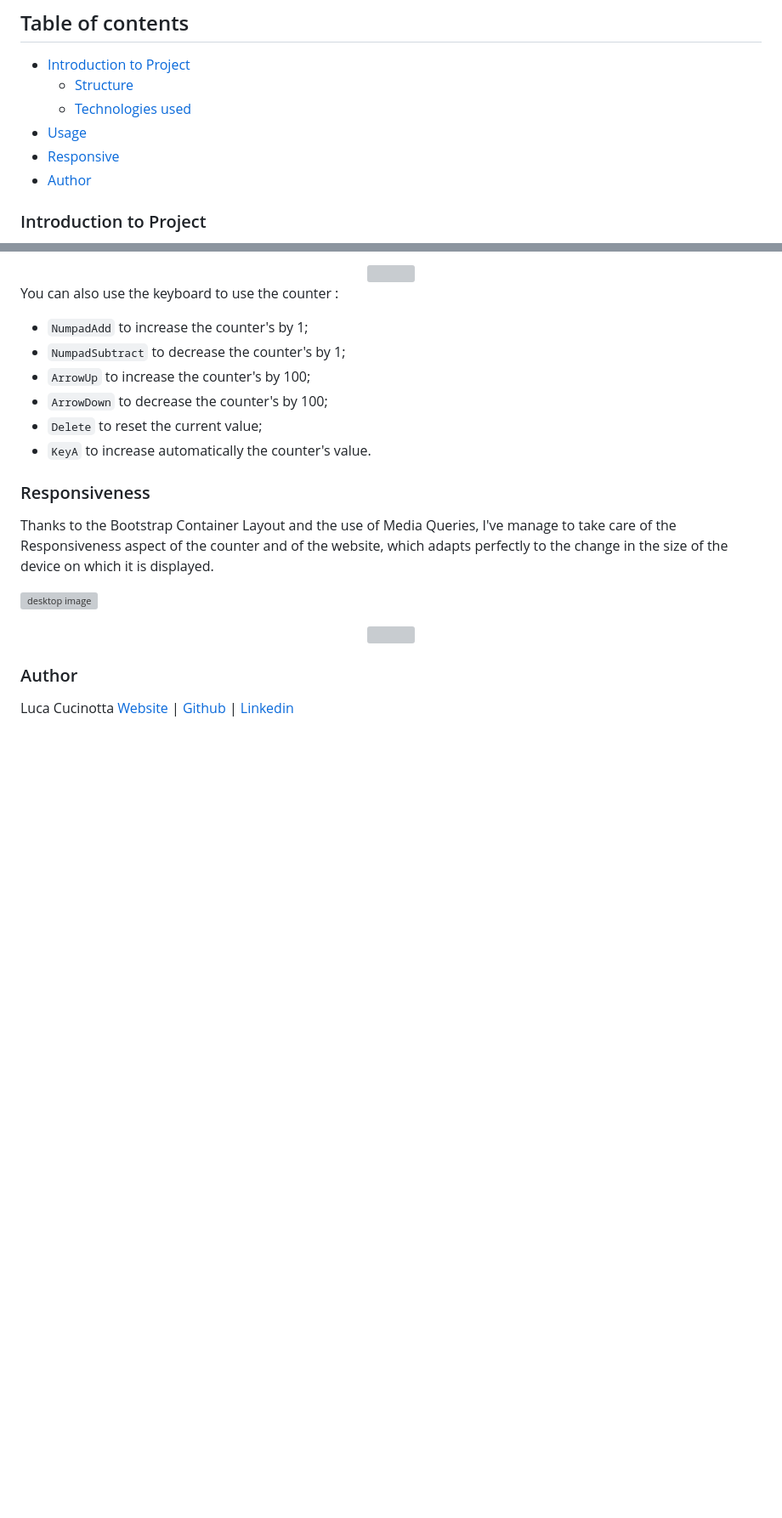
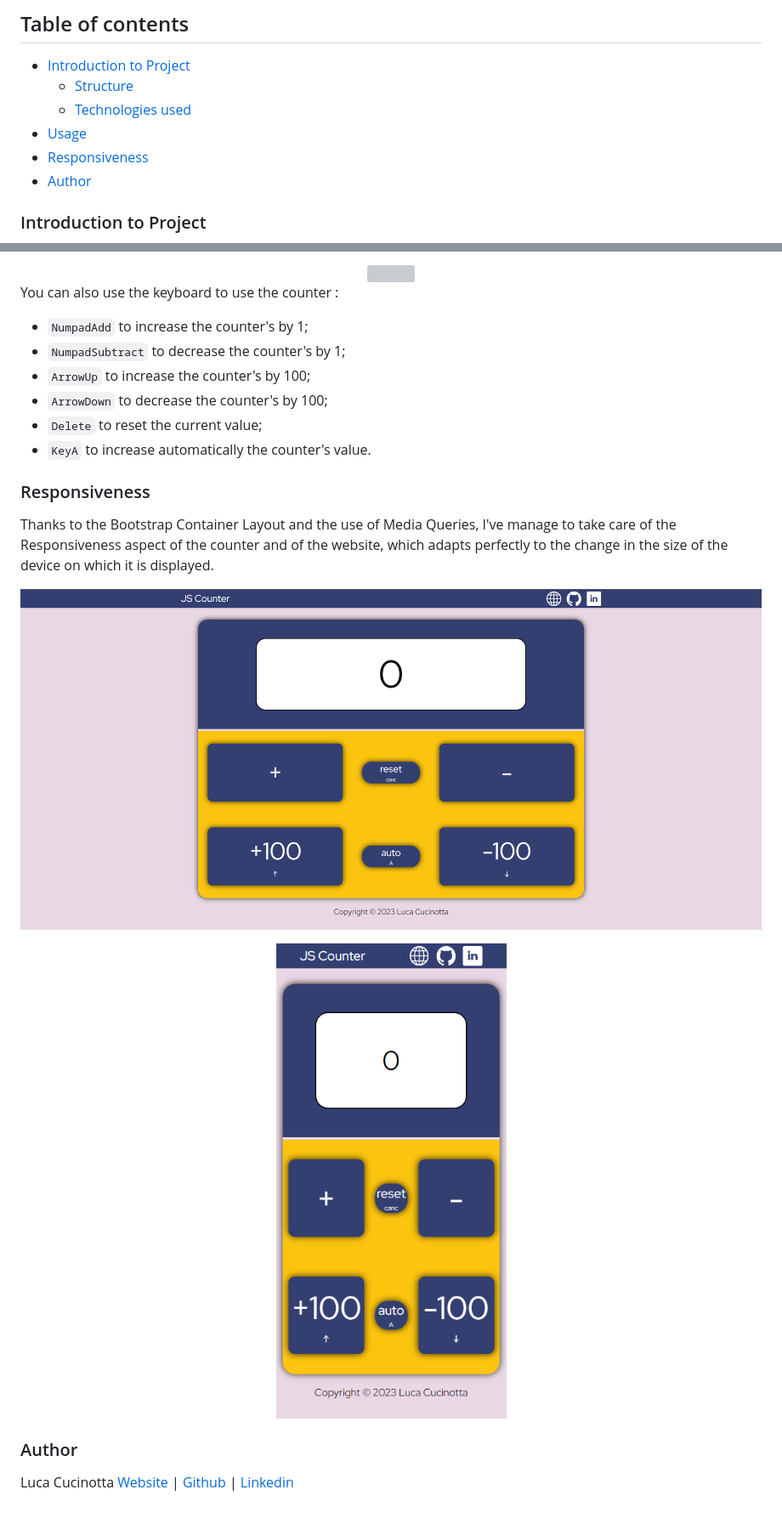
Before and after one commit to lucacucinotta/Counter, a Markdown page: README.md, 2 parts joined by grey strips. Shown: that part at 85% size. Rendered like a GitHub page; blank space fills up the shorter version; grey boxes are pictures that could not be loaded.

Commit message:
update
Update README

```diff
--- a/README.md
+++ b/README.md
@@ -8,7 +11,7 @@
   - [Structure](#structure)
   - [Technologies used](#technologies-used)
 - [Usage](#usage)
-- [Responsive](#responsive)
+- [Responsiveness](#responsiveness)
 - [Author](#author)
 
 ### Introduction to Project
@@ -55,8 +58,8 @@ You can also use the keyboard to use the counter :
 
 Thanks to the Bootstrap Container Layout and the use of Media Queries, I've manage to take care of the Responsiveness aspect of the counter and of the website, which adapts perfectly to the change in the size of the device on which it is displayed.
 
-![desktop image](assets/README/desktop.png)
-<div align="center"><img src="assets/README/mobile.png"></div>
+![desktop image](assets/img/README/desktop.png)
+<div align="center"><img src="assets/img/README/mobile.png"></div>
 
 ### Author
 
```
Also changed, not shown: other parts of README.md (+3 -0 lines).
